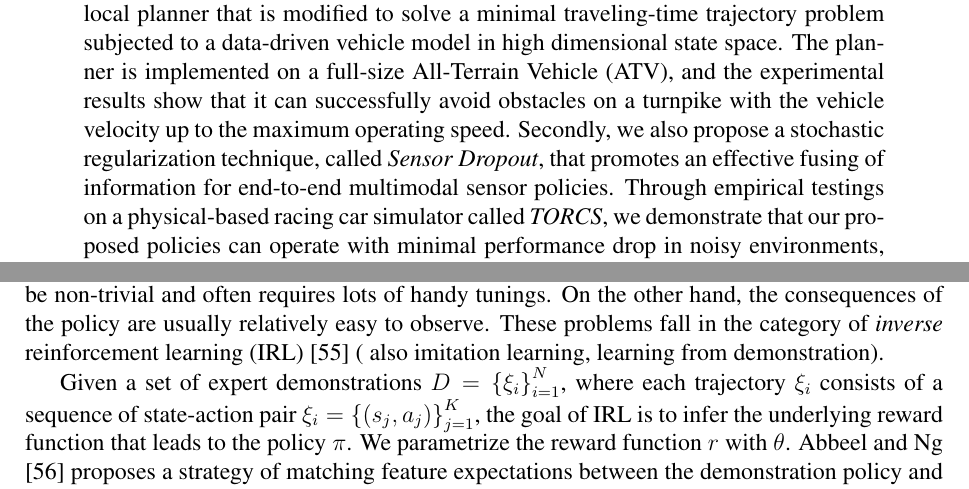
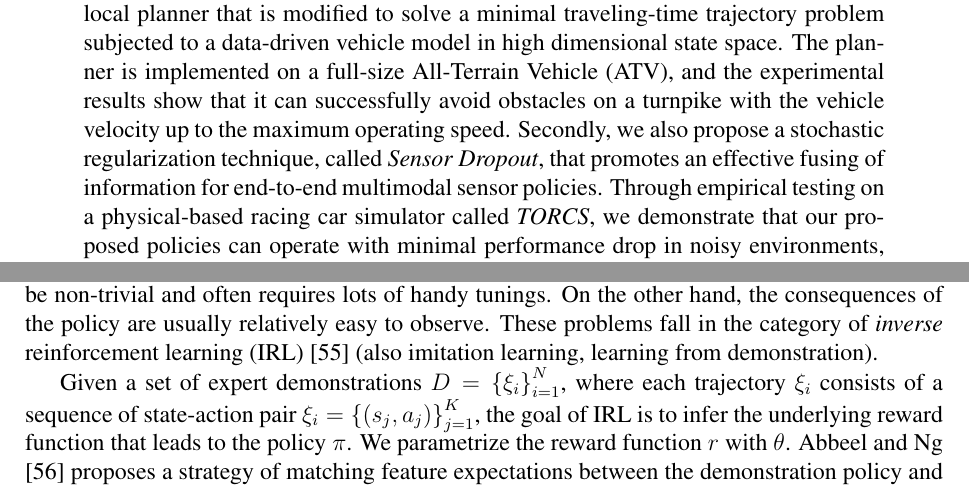
Before and after one commit to ghliu/cmu-ghliu-thesis, a LaTeX thesis (thesis.tex): two parts of pages 3 and 23 of 66, joined at a grey line, cut so that both start at the same text. Compiled offline with pdfLaTeX.

Commit message:
final correct, all set.

```diff
--- a/thesis.tex
+++ b/thesis.tex
@@ -166,7 +166,7 @@ We summarize the main contributions as 1) propose an RRT-based local planner for
 We first propose a sample-based local planner that is modified to solve a minimal traveling-time trajectory problem subjected to a data-driven vehicle model in high dimensional state space.
 The planner is implemented on a full-size All-Terrain Vehicle (ATV), and the experimental results show that it can successfully avoid obstacles on a turnpike with the vehicle velocity up to the maximum operating speed.
 Secondly, we also propose a stochastic regularization technique, called \textit{Sensor} \textit{Dropout}, that promotes an effective fusing of information for end-to-end multimodal sensor policies.
-Through empirical testings on a physical-based racing car simulator called \textit{TORCS}, we demonstrate that our proposed policies can operate with minimal performance drop in noisy environments, and remain functional even in the face of a sensor subset failure.
+Through empirical testing on a physical-based racing car simulator called \textit{TORCS}, we demonstrate that our proposed policies can operate with minimal performance drop in noisy environments, and remain functional even in the face of a sensor subset failure.
 % Moreover, the policy network can automatically infer the weight locations that provide salient information.
 Lastly, we investigate into the DIRL algorithms that infer the traversability of the unstructured terrain by leveraging a large volume of human demonstration data collected on the field.
 We propose several modifications to overcome issues that arise from DIRL training, such as sparse gradients and ambiguity of the demonstration optimality.
```
Also changed, not shown: RelatedWork/relatedWork.tex (+1 -1 lines).
